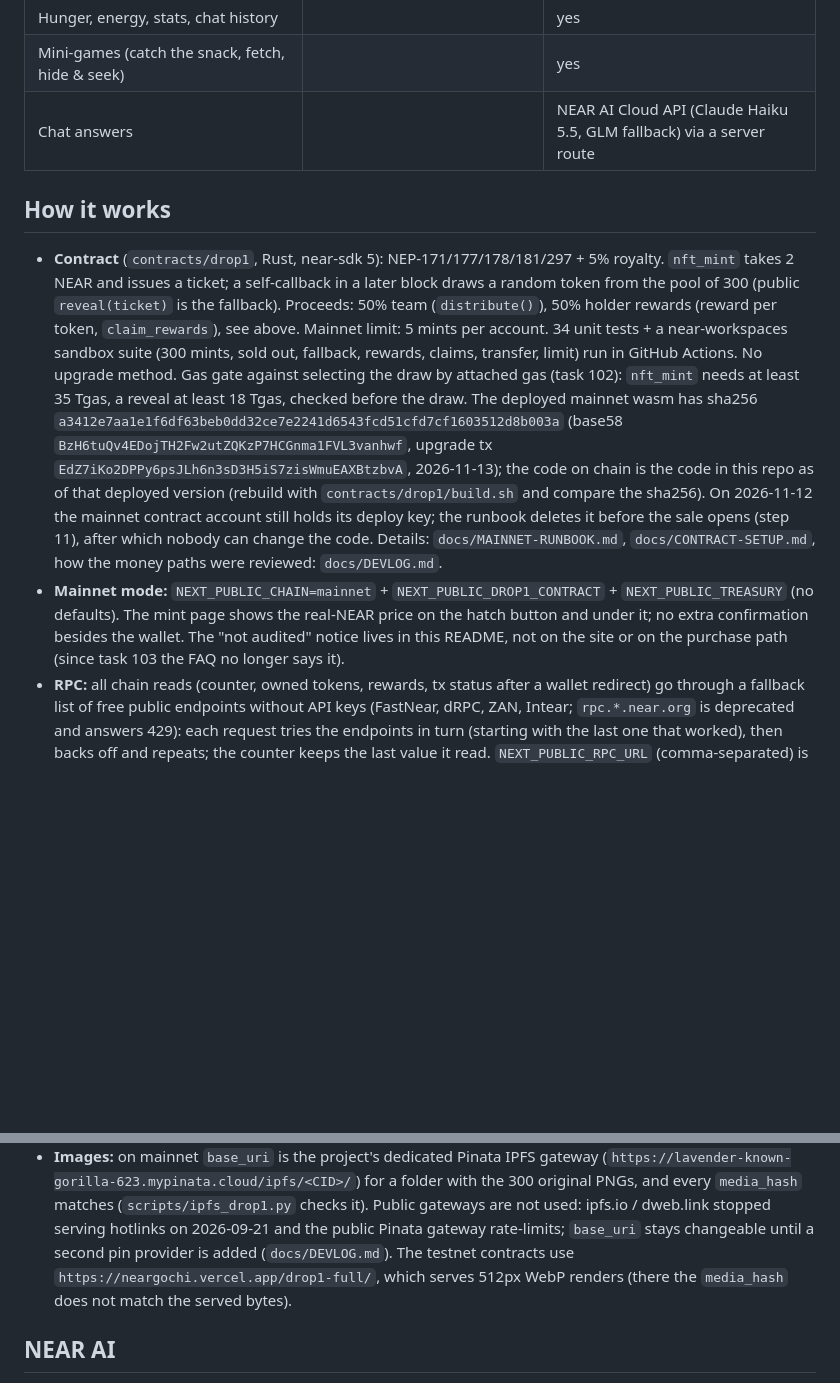
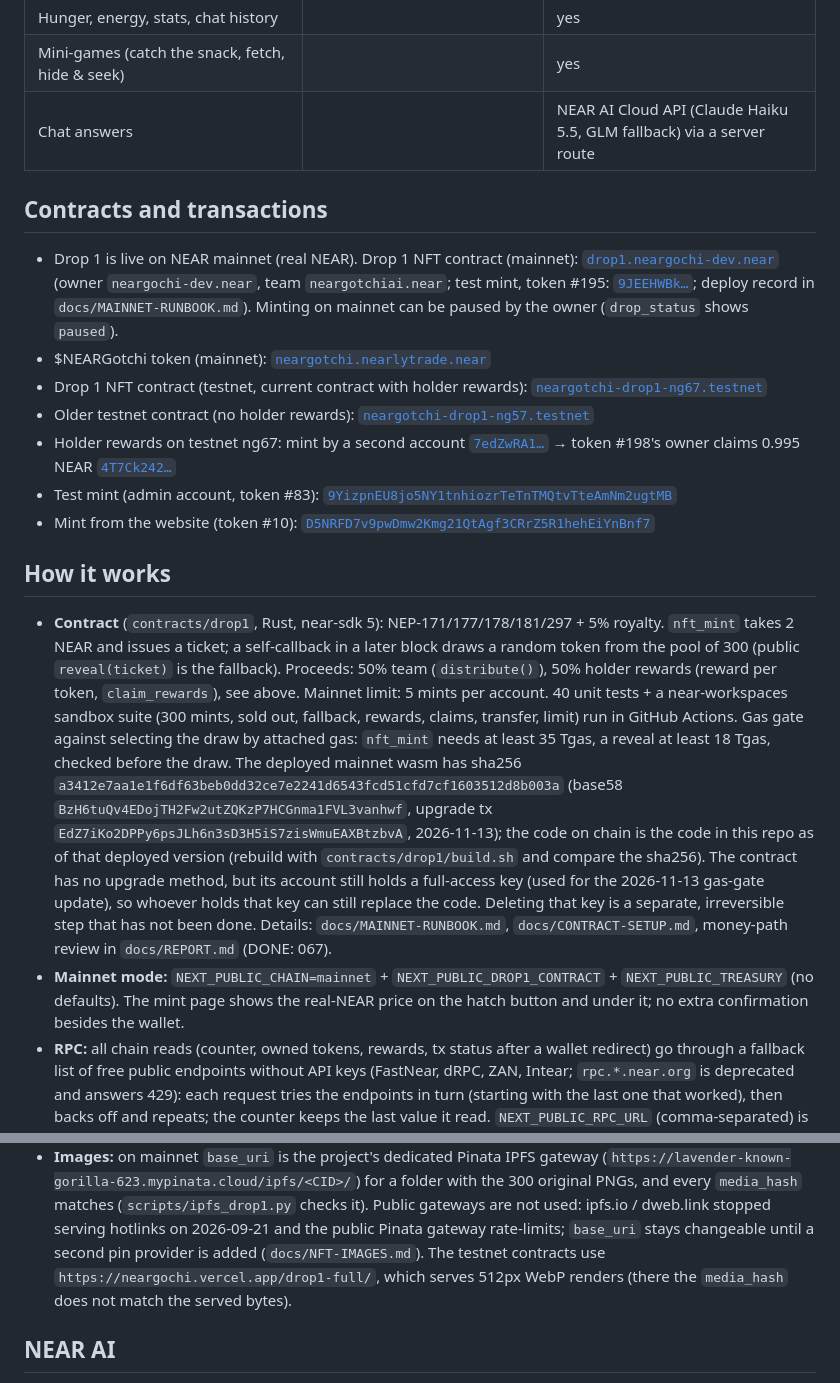
Before and after one commit to neargotchi/NearGotchi, a Markdown page: README.md, 2 parts joined by grey strips. GitHub-like rendering; blank space fills up the shorter version.

```diff
--- a/README.md
+++ b/README.md
@@ -76,19 +101,27 @@ Then (same steps on A and B; expected result after each):
 | Mini-games (catch the snack, fetch, hide & seek) | | yes |
 | Chat answers | | NEAR AI Cloud API (Claude Haiku 5.5, GLM fallback) via a server route |
 
+## Contracts and transactions
+
+- Drop 1 is live on NEAR mainnet (real NEAR). Drop 1 NFT contract (mainnet): [`drop1.neargochi-dev.near`](https://nearblocks.io/address/drop1.neargochi-dev.near) (owner `neargochi-dev.near`, team `neargotchiai.near`; test mint, token #195: [`9JEEHWBk…`](https://nearblocks.io/txns/9JEEHWBkgMtmcSYk15jUkyCAG8bTovZuzF2Rz2TduBcZ); deploy record in `docs/MAINNET-RUNBOOK.md`). Minting on mainnet can be paused by the owner (`drop_status` shows `paused`).
+- $NEARGotchi token (mainnet): [`neargotchi.nearlytrade.near`](https://nearblocks.io/address/neargotchi.nearlytrade.near)
+- Drop 1 NFT contract (testnet, current contract with holder rewards): [`neargotchi-drop1-ng67.testnet`](https://testnet.nearblocks.io/address/neargotchi-drop1-ng67.testnet)
+- Older testnet contract (no holder rewards): [`neargotchi-drop1-ng57.testnet`](https://testnet.nearblocks.io/address/neargotchi-drop1-ng57.testnet)
+- Holder rewards on testnet ng67: mint by a second account [`7edZwRA1…`](https://testnet.nearblocks.io/txns/7edZwRA1d5dSCQ6KFJNhFuLowScrzLgjPkaS8VfR16iF) → token #198's owner claims 0.995 NEAR [`4T7Ck242…`](https://testnet.nearblocks.io/txns/4T7Ck242PEM3rczLrY94fghnprTwNDegVgeiax7hNBDj)
+- Test mint (admin account, token #83): [`9YizpnEU8jo5NY1tnhiozrTeTnTMQtvTteAmNm2ugtMB`](https://testnet.nearblocks.io/txns/9YizpnEU8jo5NY1tnhiozrTeTnTMQtvTteAmNm2ugtMB)
+- Mint from the website (token #10): [`D5NRFD7v9pwDmw2Kmg21QtAgf3CRrZ5R1hehEiYnBnf7`](https://testnet.nearblocks.io/txns/D5NRFD7v9pwDmw2Kmg21QtAgf3CRrZ5R1hehEiYnBnf7)
+
 ## How it works
 
 - **Contract** (`contracts/drop1`, Rust, near-sdk 5): NEP-171/177/178/181/297 + 5% royalty. `nft_mint` takes 2 NEAR and issues a ticket; a
   self-callback in a later block draws a random token from the pool of 300 (public `reveal(ticket)` is the fallback). Proceeds:
   50% team (`distribute()`), 50% holder rewards (reward per token, `claim_rewards`), see above. Mainnet limit: 5 mints per account.
-  34 unit tests + a near-workspaces sandbox suite (300 mints, sold out, fallback, rewards, claims, transfer, limit) run in GitHub
-  Actions. No upgrade method. Gas gate against selecting the draw by attached gas (task 102): `nft_mint` needs at least 35 Tgas, a
-  reveal at least 18 Tgas, checked before the draw. The deployed mainnet wasm has sha256 `a3412e7aa1e1f6df63beb0dd32ce7e2241d6543fcd51cfd7cf1603512d8b003a` (base58 `BzH6tuQv4EDojTH2Fw2utZQKzP7HCGnma1FVL3vanhwf`, upgrade tx `EdZ7iKo2DPPy6psJLh6n3sD3H5iS7zisWmuEAXBtzbvA`, 2026-11-13); the code on chain is the code in this repo as of that deployed version (rebuild with `contracts/drop1/build.sh` and compare the sha256). On 2026-11-12 the mainnet contract account still holds its deploy key; the runbook deletes it
-  before the sale opens (step 11), after which nobody can change the code. Details: `docs/MAINNET-RUNBOOK.md`,
-  `docs/CONTRACT-SETUP.md`, how the money paths were reviewed: `docs/DEVLOG.md`.
+  40 unit tests + a near-workspaces sandbox suite (300 mints, sold out, fallback, rewards, claims, transfer, limit) run in GitHub
+  Actions. Gas gate against selecting the draw by attached gas: `nft_mint` needs at least 35 Tgas, a
+  reveal at least 18 Tgas, checked before the draw. The deployed mainnet wasm has sha256 `a3412e7aa1e1f6df63beb0dd32ce7e2241d6543fcd51cfd7cf1603512d8b003a` (base58 `BzH6tuQv4EDojTH2Fw2utZQKzP7HCGnma1FVL3vanhwf`, upgrade tx `EdZ7iKo2DPPy6psJLh6n3sD3H5iS7zisWmuEAXBtzbvA`, 2026-11-13); the code on chain is the code in this repo as of that deployed version (rebuild with `contracts/drop1/build.sh` and compare the sha256). The contract has no upgrade method, but its account still holds a full-access key (used for the 2026-11-13 gas-gate update), so whoever holds that key can still replace the code. Deleting that key is a separate, irreversible step that has not been done. Details: `docs/MAINNET-RUNBOOK.md`,
+  `docs/CONTRACT-SETUP.md`, money-path review in `docs/REPORT.md` (DONE: 067).
 - **Mainnet mode:** `NEXT_PUBLIC_CHAIN=mainnet` + `NEXT_PUBLIC_DROP1_CONTRACT` + `NEXT_PUBLIC_TREASURY` (no defaults). The mint page
-  shows the real-NEAR price on the hatch button and under it; no extra confirmation besides the wallet. The "not audited"
-  notice lives in this README, not on the site or on the purchase path (since task 103 the FAQ no longer says it).
+  shows the real-NEAR price on the hatch button and under it; no extra confirmation besides the wallet.
 - **RPC:** all chain reads (counter, owned tokens, rewards, tx status after a wallet redirect) go through a fallback list of
   free public endpoints without API keys (FastNear, dRPC, ZAN, Intear; `rpc.*.near.org` is deprecated and answers 429): each
   request tries the endpoints in turn (starting with the last one that worked), then backs off and repeats; the counter keeps
@@ -104,7 +137,7 @@ Then (same steps on A and B; expected result after each):
   (`https://lavender-known-gorilla-623.mypinata.cloud/ipfs/<CID>/`) for a folder with the 300 original PNGs, and every `media_hash`
   matches (`scripts/ipfs_drop1.py` checks it). Public gateways are not used: ipfs.io / dweb.link stopped serving hotlinks on
   2026-09-21 and the public Pinata gateway rate-limits; `base_uri` stays changeable until a second pin provider is added
-  (`docs/DEVLOG.md`). The testnet contracts use `https://neargochi.vercel.app/drop1-full/`, which serves 512px WebP
+  (`docs/NFT-IMAGES.md`). The testnet contracts use `https://neargochi.vercel.app/drop1-full/`, which serves 512px WebP
   renders (there the `media_hash` does not match the served bytes).
 
 ## NEAR AI
```
Also changed, not shown: other parts of README.md (+42 -17 lines), docs/img/collection.png (added), docs/img/hatch.png (added), docs/img/hero.png (added), docs/img/pet.png (added).
